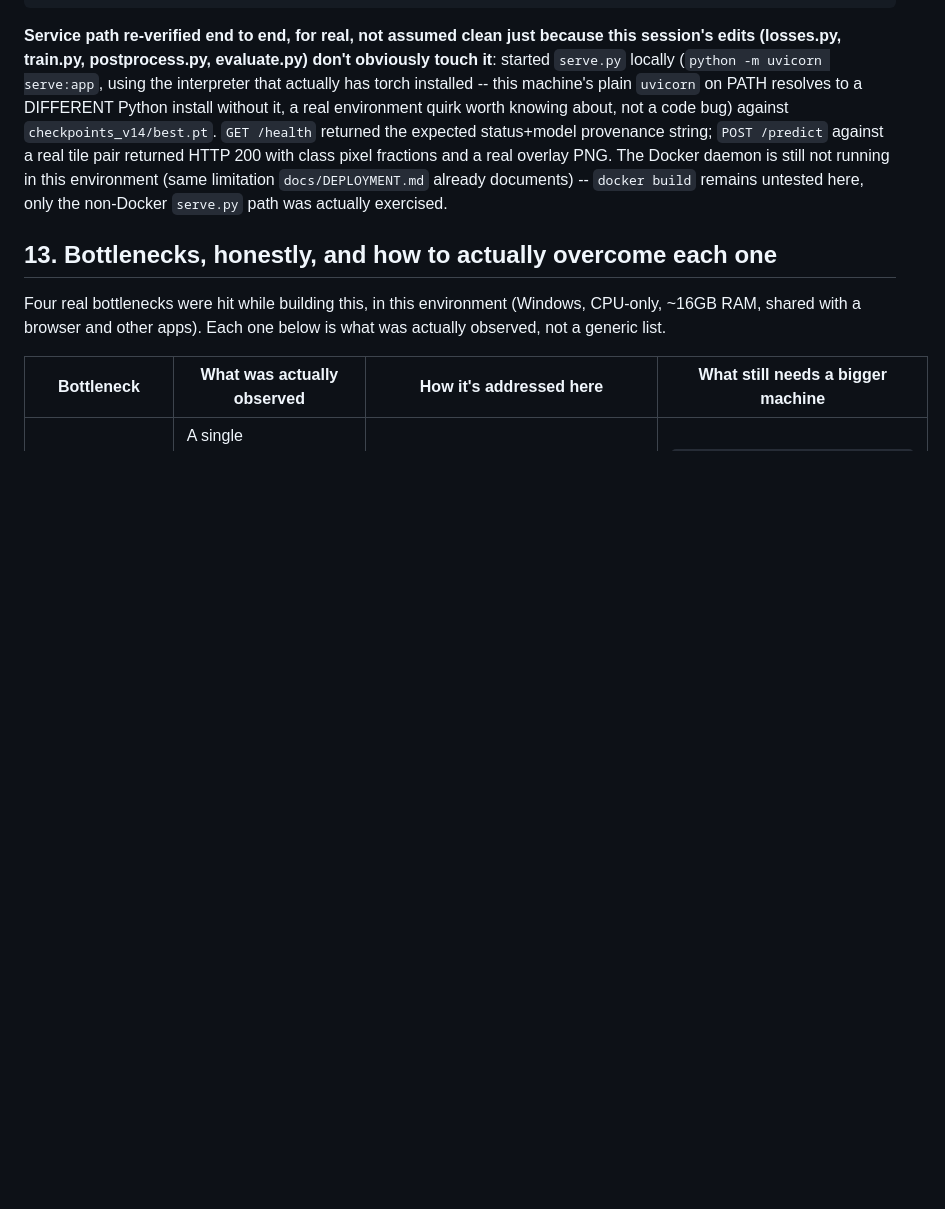
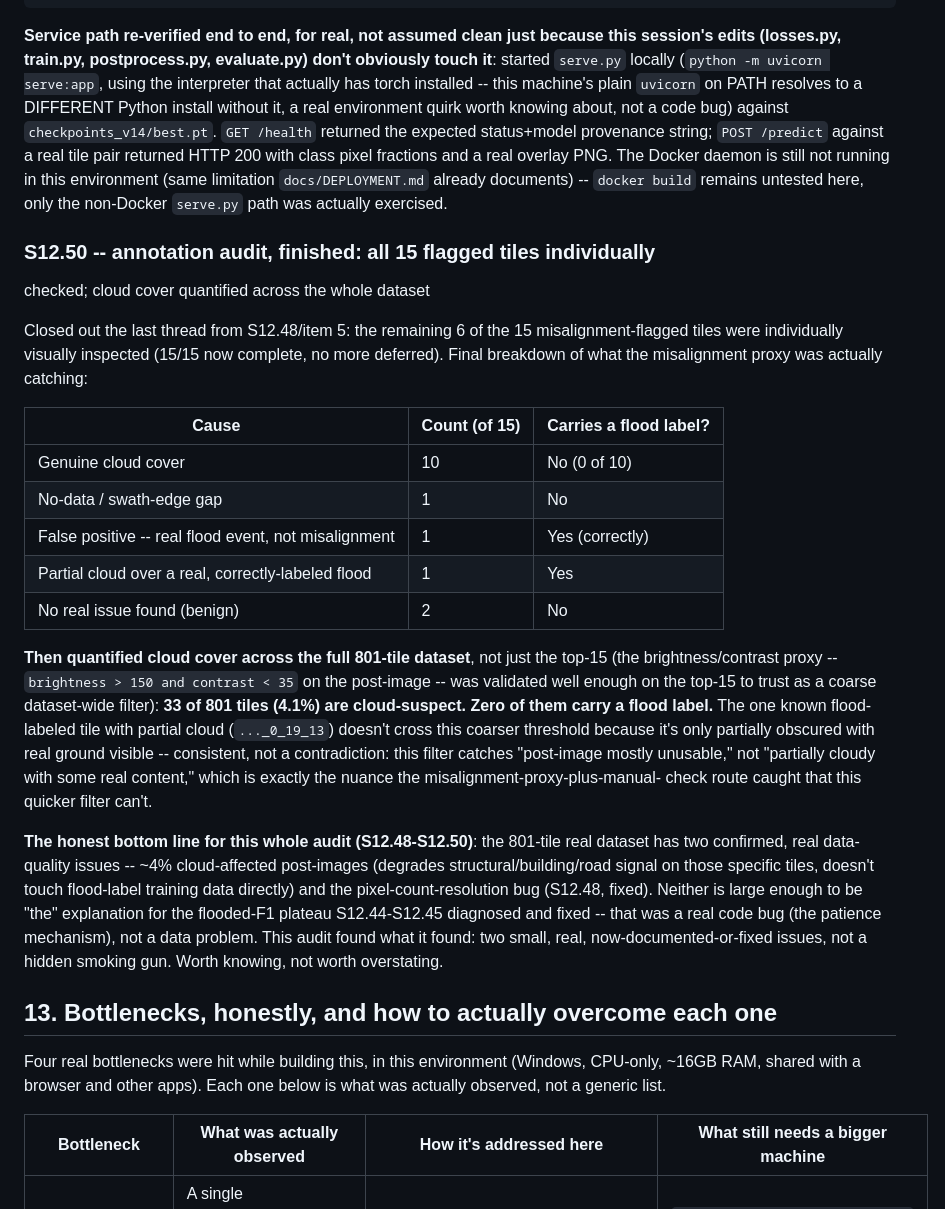
Before and after one commit to NotEmoliaN/D_A_GeoFormer, a Markdown page: docs/MANUAL.md, the part around the change. GitHub-like rendering; blank space fills up the shorter version.

```diff
--- a/docs/MANUAL.md
+++ b/docs/MANUAL.md
@@ -2705,6 +2705,45 @@ in this environment (same limitation `docs/DEPLOYMENT.md` already
 documents) -- `docker build` remains untested here, only the non-Docker
 `serve.py` path was actually exercised.
 
+### S12.50 -- annotation audit, finished: all 15 flagged tiles individually
+checked; cloud cover quantified across the whole dataset
+
+Closed out the last thread from S12.48/item 5: the remaining 6 of the 15
+misalignment-flagged tiles were individually visually inspected (15/15
+now complete, no more deferred). Final breakdown of what the misalignment
+proxy was actually catching:
+
+| Cause | Count (of 15) | Carries a flood label? |
+|---|---|---|
+| Genuine cloud cover | 10 | No (0 of 10) |
+| No-data / swath-edge gap | 1 | No |
+| False positive -- real flood event, not misalignment | 1 | Yes (correctly) |
+| Partial cloud over a real, correctly-labeled flood | 1 | Yes |
+| No real issue found (benign) | 2 | No |
+
+**Then quantified cloud cover across the full 801-tile dataset**, not just
+the top-15 (the brightness/contrast proxy -- `brightness > 150 and
+contrast < 35` on the post-image -- was validated well enough on the
+top-15 to trust as a coarse dataset-wide filter): **33 of 801 tiles
+(4.1%) are cloud-suspect. Zero of them carry a flood label.** The one
+known flood-labeled tile with partial cloud (`..._0_19_13`) doesn't cross
+this coarser threshold because it's only partially obscured with real
+ground visible -- consistent, not a contradiction: this filter catches
+"post-image mostly unusable," not "partially cloudy with some real
+content," which is exactly the nuance the misalignment-proxy-plus-manual-
+check route caught that this quicker filter can't.
+
+**The honest bottom line for this whole audit (S12.48-S12.50)**: the
+801-tile real dataset has two confirmed, real data-quality issues --
+~4% cloud-affected post-images (degrades structural/building/road signal
+on those specific tiles, doesn't touch flood-label training data directly)
+and the pixel-count-resolution bug (S12.48, fixed). Neither is large
+enough to be "the" explanation for the flooded-F1 plateau S12.44-S12.45
+diagnosed and fixed -- that was a real code bug (the patience mechanism),
+not a data problem. This audit found what it found: two small, real,
+now-documented-or-fixed issues, not a hidden smoking gun. Worth knowing,
+not worth overstating.
+
 ## 13. Bottlenecks, honestly, and how to actually overcome each one
 
 Four real bottlenecks were hit while building this, in this environment
```
Also changed, not shown: docs/RESEARCH_NOTES.md (+14 -12 lines).
